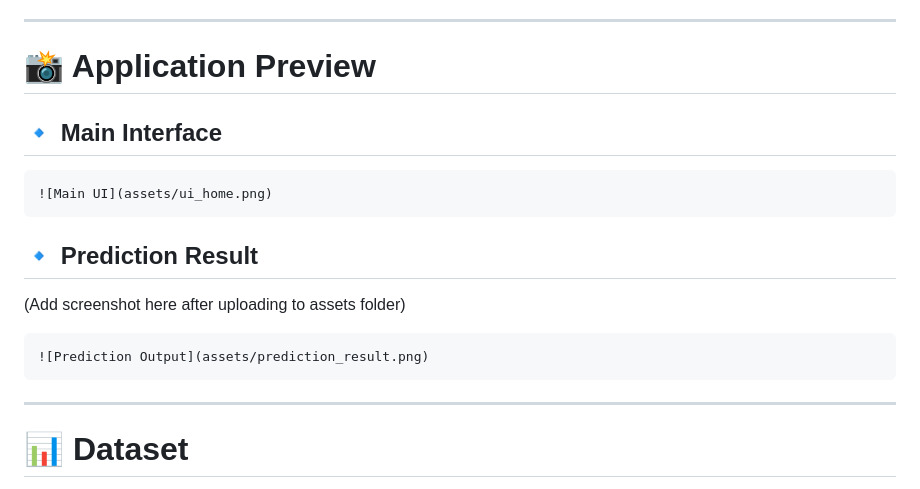
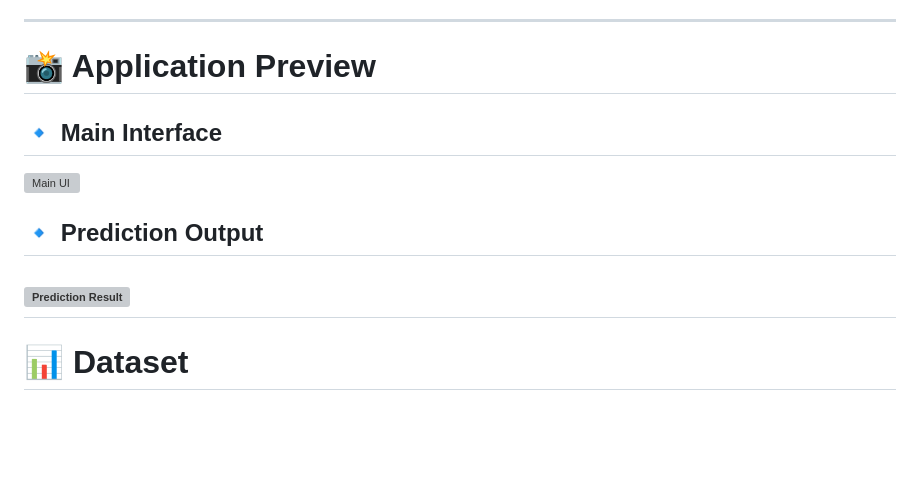
Before and after one commit to Banavath-Vishnu/OncoVision-AI, a Markdown page: README.md, the part around the change. GitHub-like rendering; blank space fills up the shorter version; grey boxes are pictures that could not be loaded.

Commit message:
Revise README for UI and prediction output sections
Updated section headers and improved formatting for application preview and prediction output.

````diff
--- a/README.md
+++ b/README.md
@@ -22,20 +22,13 @@ OncoVision AI explores the engineering foundations behind such systems by:
 ---
 
 # 📸 Application Preview
-
 ## 🔹 Main Interface
 
-```markdown
 ![Main UI](assets/ui_home.png)
-```
 
-## 🔹 Prediction Result
+## 🔹 Prediction Output
 
-(Add screenshot here after uploading to assets folder)
-
-```markdown
-![Prediction Output](assets/prediction_result.png)
-```
+![Prediction Result](assets/prediction_result.png)
 ---
 
 # 📊 Dataset
````
